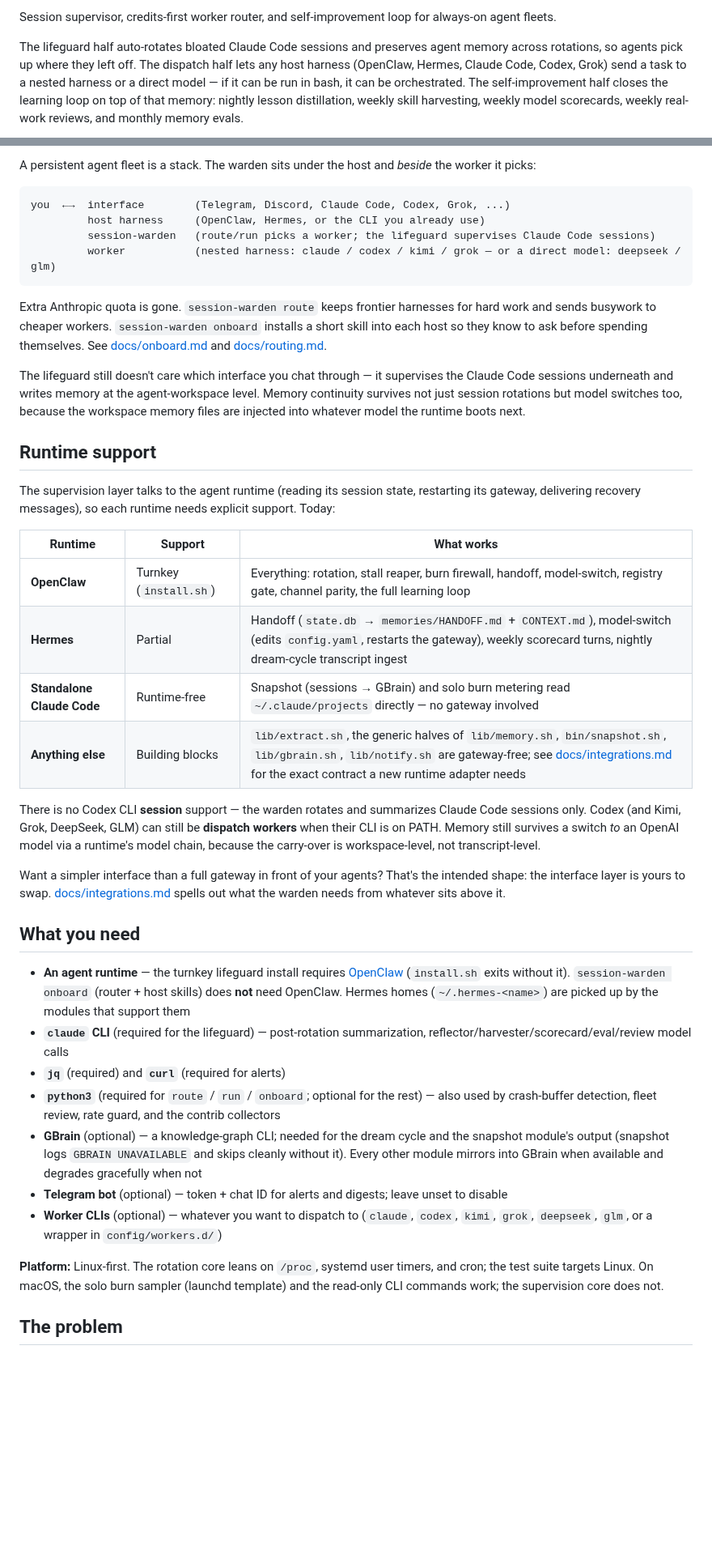
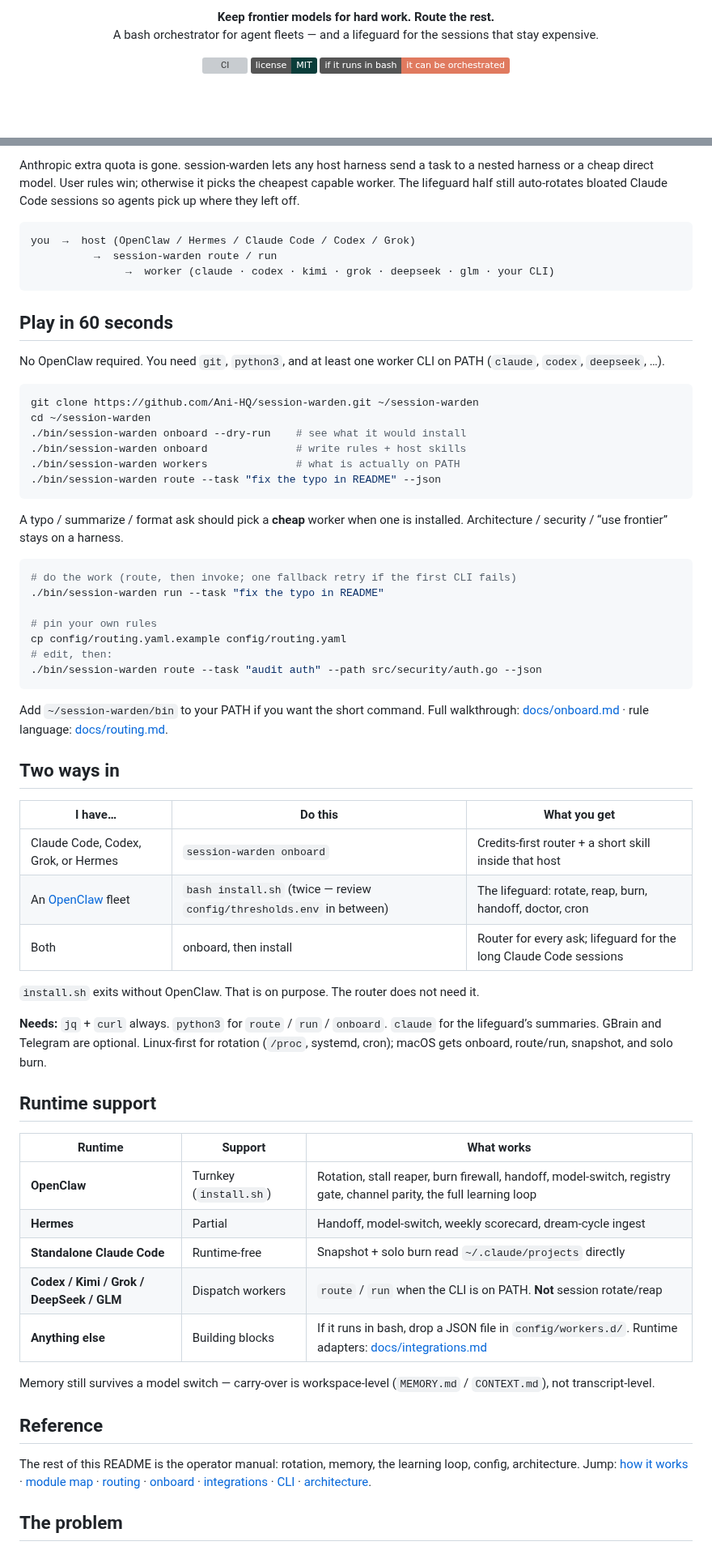
Before and after one commit to Ani-HQ/session-warden, a Markdown page: README.md, 2 parts joined by grey strips. Shown at 81% size. Rendered like a GitHub page; badges without logos; blank space fills up the shorter version; grey boxes are pictures that could not be loaded.

Commit message:
docs: README landing with logo and a 60-second play path
Lead with onboard → workers → route so anyone can try credits-first
routing without OpenClaw. Add a life-ring mark plus host/worker pills.

Co-authored-by: Anirudh Madhavan <anianroid@users.noreply.github.com>

````diff
--- a/README.md
+++ b/README.md
@@ -5,5 +6,12 @@
 
-Session supervisor, credits-first worker router, and self-improvement loop for always-on agent fleets.
+<p align="center">
+  <strong>Keep frontier models for hard work. Route the rest.</strong><br>
+  A bash orchestrator for agent fleets — and a lifeguard for the sessions that stay expensive.
+</p>
 
-The lifeguard half auto-rotates bloated Claude Code sessions and preserves agent memory across rotations, so agents pick up where they left off. The dispatch half lets any host harness (OpenClaw, Hermes, Claude Code, Codex, Grok) send a task to a nested harness or a direct model — if it can be run in bash, it can be orchestrated. The self-improvement half closes the learning loop on top of that memory: nightly lesson distillation, weekly skill harvesting, weekly model scorecards, weekly real-work reviews, and monthly memory evals.
+<p align="center">
+  <a href="https://github.com/Ani-HQ/session-warden/actions/workflows/ci.yml"><img src="https://github.com/Ani-HQ/session-warden/actions/workflows/ci.yml/badge.svg" alt="CI"></a>
+  <a href="LICENSE"><img src="https://img.shields.io/badge/license-MIT-0B3D3A.svg" alt="MIT"></a>
+  <img src="https://img.shields.io/badge/if_it_runs_in_bash-it_can_be_orchestrated-E07A5F.svg" alt="If it runs in bash, it can be orchestrated">
+</p>
 
@@ -11,43 +20,66 @@ The lifeguard half auto-rotates bloated Claude Code sessions and preserves agent
 
-A persistent agent fleet is a stack. The warden sits under the host and *beside* the worker it picks:
+Anthropic extra quota is gone. session-warden lets any host harness send a task to a nested harness or a cheap direct model. User rules win; otherwise it picks the cheapest capable worker. The lifeguard half still auto-rotates bloated Claude Code sessions so agents pick up where they left off.
 
 ```
-you  ←→  interface        (Telegram, Discord, Claude Code, Codex, Grok, ...)
-         host harness     (OpenClaw, Hermes, or the CLI you already use)
-         session-warden   (route/run picks a worker; the lifeguard supervises Claude Code sessions)
-         worker           (nested harness: claude / codex / kimi / grok — or a direct model: deepseek / glm)
+you  →  host (OpenClaw / Hermes / Claude Code / Codex / Grok)
+          →  session-warden route / run
+               →  worker (claude · codex · kimi · grok · deepseek · glm · your CLI)
 ```
 
-Extra Anthropic quota is gone. `session-warden route` keeps frontier harnesses for hard work and sends busywork to cheaper workers. `session-warden onboard` installs a short skill into each host so they know to ask before spending themselves. See [docs/onboard.md](docs/onboard.md) and [docs/routing.md](docs/routing.md).
+## Play in 60 seconds
 
-The lifeguard still doesn't care which interface you chat through — it supervises the Claude Code sessions underneath and writes memory at the agent-workspace level. Memory continuity survives not just session rotations but model switches too, because the workspace memory files are injected into whatever model the runtime boots next.
+No OpenClaw required. You need `git`, `python3`, and at least one worker CLI on PATH (`claude`, `codex`, `deepseek`, …).
+
+```bash
+git clone https://github.com/Ani-HQ/session-warden.git ~/session-warden
+cd ~/session-warden
+./bin/session-warden onboard --dry-run    # see what it would install
+./bin/session-warden onboard              # write rules + host skills
+./bin/session-warden workers              # what is actually on PATH
+./bin/session-warden route --task "fix the typo in README" --json
+```
+
+A typo / summarize / format ask should pick a **cheap** worker when one is installed. Architecture / security / “use frontier” stays on a harness.
+
+```bash
+# do the work (route, then invoke; one fallback retry if the first CLI fails)
+./bin/session-warden run --task "fix the typo in README"
+
+# pin your own rules
+cp config/routing.yaml.example config/routing.yaml
+# edit, then:
+./bin/session-warden route --task "audit auth" --path src/security/auth.go --json
+```
+
+Add `~/session-warden/bin` to your PATH if you want the short command. Full walkthrough: [docs/onboard.md](docs/onboard.md) · rule language: [docs/routing.md](docs/routing.md).
+
+## Two ways in
+
+| I have… | Do this | What you get |
+|---|---|---|
+| Claude Code, Codex, Grok, or Hermes | `session-warden onboard` | Credits-first router + a short skill inside that host |
+| An [OpenClaw](https://github.com/openclaw/openclaw) fleet | `bash install.sh` (twice — review `config/thresholds.env` in between) | The lifeguard: rotate, reap, burn, handoff, doctor, cron |
+| Both | onboard, then install | Router for every ask; lifeguard for the long Claude Code sessions |
+
+`install.sh` exits without OpenClaw. That is on purpose. The router does not need it.
+
+**Needs:** `jq` + `curl` always. `python3` for `route` / `run` / `onboard`. `claude` for the lifeguard’s summaries. GBrain and Telegram are optional. Linux-first for rotation (`/proc`, systemd, cron); macOS gets onboard, route/run, snapshot, and solo burn.
 
 ## Runtime support
 
-The supervision layer talks to the agent runtime (reading its session state, restarting its gateway, delivering recovery messages), so each runtime needs explicit support. Today:
-
 | Runtime | Support | What works |
 |---|---|---|
-| **OpenClaw** | Turnkey (`install.sh`) | Everything: rotation, stall reaper, burn firewall, handoff, model-switch, registry gate, channel parity, the full learning loop |
-| **Hermes** | Partial | Handoff (`state.db` → `memories/HANDOFF.md` + `CONTEXT.md`), model-switch (edits `config.yaml`, restarts the gateway), weekly scorecard turns, nightly dream-cycle transcript ingest |
-| **Standalone Claude Code** | Runtime-free | Snapshot (sessions → GBrain) and solo burn metering read `~/.claude/projects` directly — no gateway involved |
-| **Anything else** | Building blocks | `lib/extract.sh`, the generic halves of `lib/memory.sh`, `bin/snapshot.sh`, `lib/gbrain.sh`, `lib/notify.sh` are gateway-free; see [docs/integrations.md](docs/integrations.md) for the exact contract a new runtime adapter needs |
+| **OpenClaw** | Turnkey (`install.sh`) | Rotation, stall reaper, burn firewall, handoff, model-switch, registry gate, channel parity, the full learning loop |
+| **Hermes** | Partial | Handoff, model-switch, weekly scorecard, dream-cycle ingest |
+| **Standalone Claude Code** | Runtime-free | Snapshot + solo burn read `~/.claude/projects` directly |
+| **Codex / Kimi / Grok / DeepSeek / GLM** | Dispatch workers | `route` / `run` when the CLI is on PATH. **Not** session rotate/reap |
+| **Anything else** | Building blocks | If it runs in bash, drop a JSON file in `config/workers.d/`. Runtime adapters: [docs/integrations.md](docs/integrations.md) |
 
-There is no Codex CLI **session** support — the warden rotates and summarizes Claude Code sessions only. Codex (and Kimi, Grok, DeepSeek, GLM) can still be **dispatch workers** when their CLI is on PATH. Memory still survives a switch *to* an OpenAI model via a runtime's model chain, because the carry-over is workspace-level, not transcript-level.
+Memory still survives a model switch — carry-over is workspace-level (`MEMORY.md` / `CONTEXT.md`), not transcript-level.
 
-Want a simpler interface than a full gateway in front of your agents? That's the intended shape: the interface layer is yours to swap. [docs/integrations.md](docs/integrations.md) spells out what the warden needs from whatever sits above it.
+## Reference
 
-## What you need
-
-- **An agent runtime** — the turnkey lifeguard install requires [OpenClaw](https://github.com/openclaw/openclaw) (`install.sh` exits without it). `session-warden onboard` (router + host skills) does **not** need OpenClaw. Hermes homes (`~/.hermes-<name>`) are picked up by the modules that support them
-- **`claude` CLI** (required for the lifeguard) — post-rotation summarization, reflector/harvester/scorecard/eval/review model calls
-- **`jq`** (required) and **`curl`** (required for alerts)
-- **`python3`** (required for `route` / `run` / `onboard`; optional for the rest) — also used by crash-buffer detection, fleet review, rate guard, and the contrib collectors
-- **GBrain** (optional) — a knowledge-graph CLI; needed for the dream cycle and the snapshot module's output (snapshot logs `GBRAIN UNAVAILABLE` and skips cleanly without it). Every other module mirrors into GBrain when available and degrades gracefully when not
-- **Telegram bot** (optional) — token + chat ID for alerts and digests; leave unset to disable
-- **Worker CLIs** (optional) — whatever you want to dispatch to (`claude`, `codex`, `kimi`, `grok`, `deepseek`, `glm`, or a wrapper in `config/workers.d/`)
-
-**Platform:** Linux-first. The rotation core leans on `/proc`, systemd user timers, and cron; the test suite targets Linux. On macOS, the solo burn sampler (launchd template) and the read-only CLI commands work; the supervision core does not.
+The rest of this README is the operator manual: rotation, memory, the learning loop, config, architecture. Jump: [how it works](#how-it-works) · [module map](#module-map) · [routing](docs/routing.md) · [onboard](docs/onboard.md) · [integrations](docs/integrations.md) · [CLI](#cli) · [architecture](#architecture).
 
 ## The problem
 
````
Also changed, not shown: other parts of README.md (+14 -18 lines), CHANGELOG.md (+2 -0 lines), docs/assets/logo-256.png (added), 3 other files.
